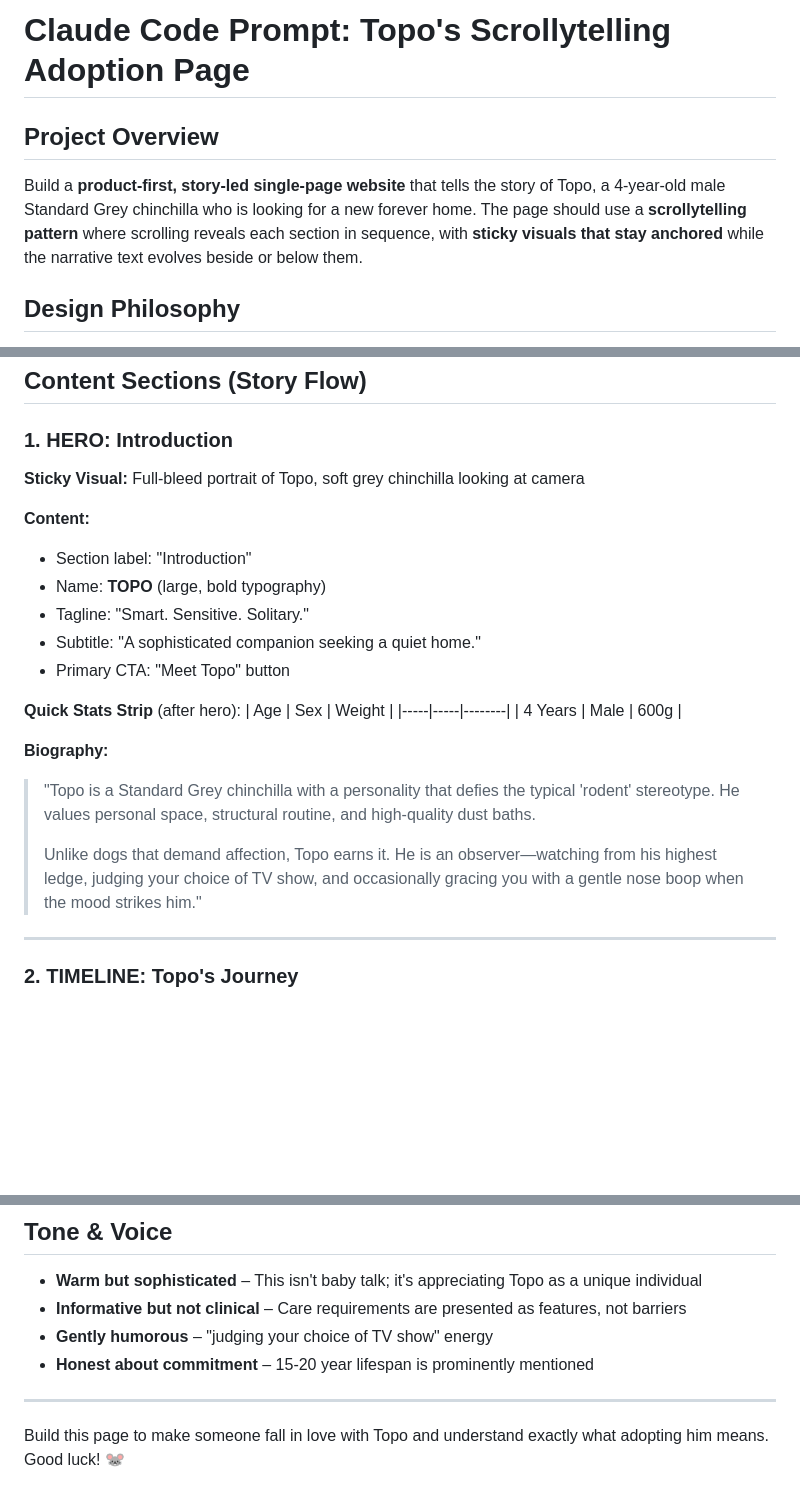
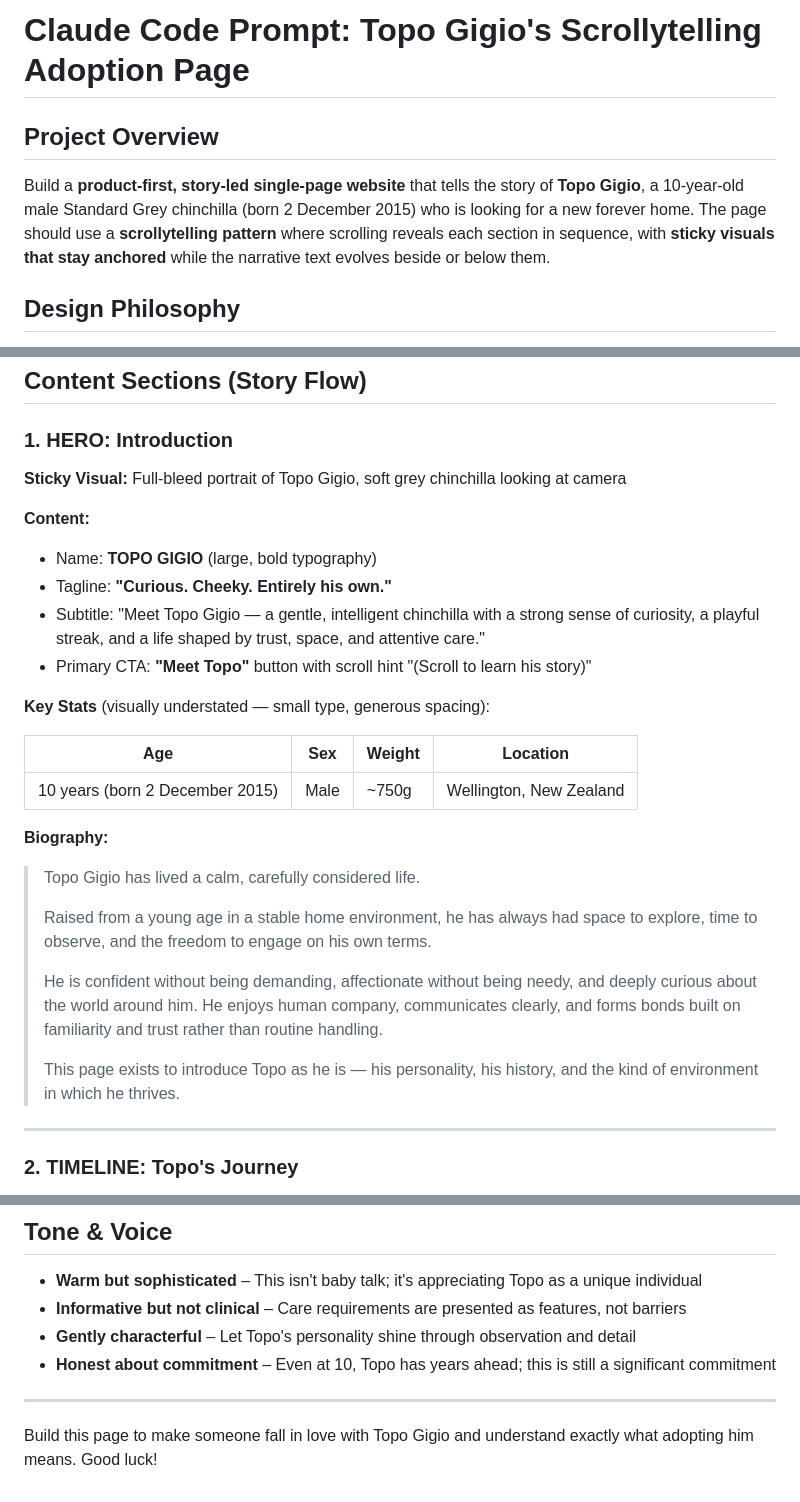
Before and after one commit to moschopsnz/topo, a Markdown page: CLAUDE_CODE_PROMPT.md, 3 parts joined by grey strips. Drawn GitHub-style; blank space fills up the shorter version.

Commit message:
Update Hero section with refined content (v1 draft)
- Changed name to "Topo Gigio" throughout
- Updated age to 10 years (born 2 December 2015)
- New tagline: "Curious. Cheeky. Entirely his own."
- Updated weight to ~750g, added Wellington, NZ location
- Rewrote biography with more understated, sophisticated tone
- Adjusted lifespan messaging to reflect Topo's current age

```diff
--- a/CLAUDE_CODE_PROMPT.md
+++ b/CLAUDE_CODE_PROMPT.md
@@ -1,8 +1,8 @@
-# Claude Code Prompt: Topo's Scrollytelling Adoption Page
+# Claude Code Prompt: Topo Gigio's Scrollytelling Adoption Page
 
 ## Project Overview
 
-Build a **product-first, story-led single-page website** that tells the story of Topo, a 4-year-old male Standard Grey chinchilla who is looking for a new forever home. The page should use a **scrollytelling pattern** where scrolling reveals each section in sequence, with **sticky visuals that stay anchored** while the narrative text evolves beside or below them.
+Build a **product-first, story-led single-page website** that tells the story of **Topo Gigio**, a 10-year-old male Standard Grey chinchilla (born 2 December 2015) who is looking for a new forever home. The page should use a **scrollytelling pattern** where scrolling reveals each section in sequence, with **sticky visuals that stay anchored** while the narrative text evolves beside or below them.
 
 ## Design Philosophy
 
@@ -59,24 +59,30 @@ Implement a **scroll-triggered reveal system** where:
 
 ### 1. HERO: Introduction
 
-**Sticky Visual:** Full-bleed portrait of Topo, soft grey chinchilla looking at camera
+**Sticky Visual:** Full-bleed portrait of Topo Gigio, soft grey chinchilla looking at camera
 
 **Content:**
-- Section label: "Introduction"
-- Name: **TOPO** (large, bold typography)
-- Tagline: "Smart. Sensitive. Solitary."
-- Subtitle: "A sophisticated companion seeking a quiet home."
-- Primary CTA: "Meet Topo" button
 
-**Quick Stats Strip** (after hero):
-| Age | Sex | Weight |
-|-----|-----|--------|
-| 4 Years | Male | 600g |
+- Name: **TOPO GIGIO** (large, bold typography)
+- Tagline: **"Curious. Cheeky. Entirely his own."**
+- Subtitle: "Meet Topo Gigio — a gentle, intelligent chinchilla with a strong sense of curiosity, a playful streak, and a life shaped by trust, space, and attentive care."
+- Primary CTA: **"Meet Topo"** button with scroll hint "(Scroll to learn his story)"
+
+**Key Stats** (visually understated — small type, generous spacing):
+
+| Age | Sex | Weight | Location |
+|-----|-----|--------|----------|
+| 10 years (born 2 December 2015) | Male | ~750g | Wellington, New Zealand |
 
 **Biography:**
-> "Topo is a Standard Grey chinchilla with a personality that defies the typical 'rodent' stereotype. He values personal space, structural routine, and high-quality dust baths.
+
+> Topo Gigio has lived a calm, carefully considered life.
 >
-> Unlike dogs that demand affection, Topo earns it. He is an observer—watching from his highest ledge, judging your choice of TV show, and occasionally gracing you with a gentle nose boop when the mood strikes him."
+> Raised from a young age in a stable home environment, he has always had space to explore, time to observe, and the freedom to engage on his own terms.
+>
+> He is confident without being demanding, affectionate without being needy, and deeply curious about the world around him. He enjoys human company, communicates clearly, and forms bonds built on familiarity and trust rather than routine handling.
+>
+> This page exists to introduce Topo as he is — his personality, his history, and the kind of environment in which he thrives.
 
 ---
 
@@ -330,9 +336,9 @@ Every major section should have a secondary way to progress or express interest.
 
 - **Warm but sophisticated** – This isn't baby talk; it's appreciating Topo as a unique individual
 - **Informative but not clinical** – Care requirements are presented as features, not barriers
-- **Gently humorous** – "judging your choice of TV show" energy
-- **Honest about commitment** – 15-20 year lifespan is prominently mentioned
+- **Gently characterful** – Let Topo's personality shine through observation and detail
+- **Honest about commitment** – Even at 10, Topo has years ahead; this is still a significant commitment
 
 ---
 
-Build this page to make someone fall in love with Topo and understand exactly what adopting him means. Good luck! 🐭
+Build this page to make someone fall in love with Topo Gigio and understand exactly what adopting him means. Good luck!
```
Also changed, not shown: other parts of CLAUDE_CODE_PROMPT.md (+2 -2 lines).
